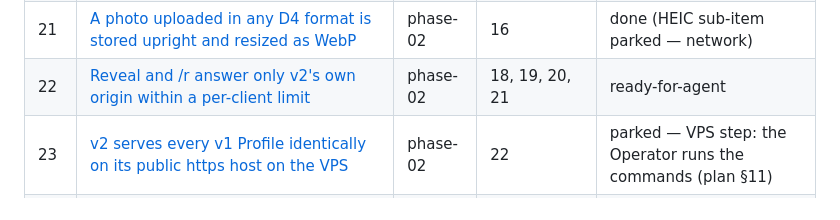
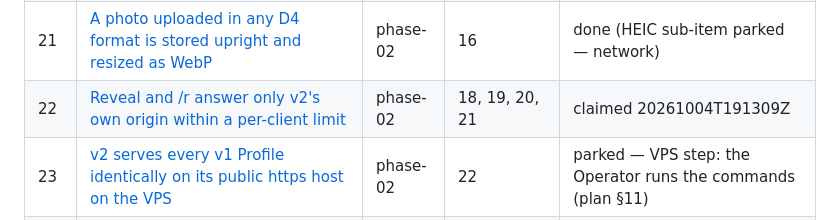
Before and after one commit to BlackPhoenixSlo/link_me_killer, a Markdown page: .scratch/goal-ai/map.md, the part around the change. Rendered like a GitHub page.

Commit message:
docs(goal-ai): claim ticket 22
Co-Authored-By: Claude Fable 5.1 <noreply@anthropic.com>

```diff
--- a/.scratch/goal-ai/map.md
+++ b/.scratch/goal-ai/map.md
@@ -49,7 +49,7 @@ Waves are serial: Phase 0 → 1 → 2 → 3 → 4 → 5. 44 tickets. Plan §11 (
 | 19 | [Re-running the v1 Import keeps every Link Id and refuses a broken v1 tree without writing](issues/19-import-reruns-and-refusal.md) | phase-02 | 17 | done |
 | 20 | [A PocketBase admin edit shows on the next page load while PocketBase's API stays closed](issues/20-live-edit-closed-api.md) | phase-02 | 16 | done |
 | 21 | [A photo uploaded in any D4 format is stored upright and resized as WebP](issues/21-image-upload-webp.md) | phase-02 | 16 | done (HEIC sub-item parked — network) |
-| 22 | [Reveal and /r answer only v2's own origin within a per-client limit](issues/22-reveal-guard.md) | phase-02 | 18, 19, 20, 21 | ready-for-agent |
+| 22 | [Reveal and /r answer only v2's own origin within a per-client limit](issues/22-reveal-guard.md) | phase-02 | 18, 19, 20, 21 | claimed 20261004T191309Z |
 | 23 | [v2 serves every v1 Profile identically on its public https host on the VPS](issues/23-vps-deploy.md) | phase-02 | 22 | parked — VPS step: the Operator runs the commands (plan §11) |
 | 24 | [The Operator pulls the local mail catcher's image](issues/24-mail-catcher-image.md) | phase-03 | None | done |
 | 25 | [Anyone with the sign-up link creates an account and claims a Username](issues/25-sign-up-and-claim.md) | phase-03 | 20 | ready-for-agent |
```
Also changed, not shown: 1 other file.
